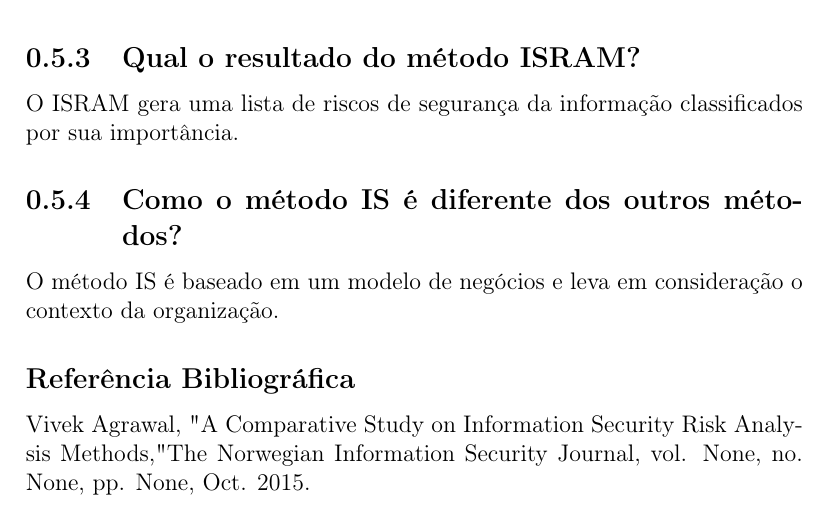
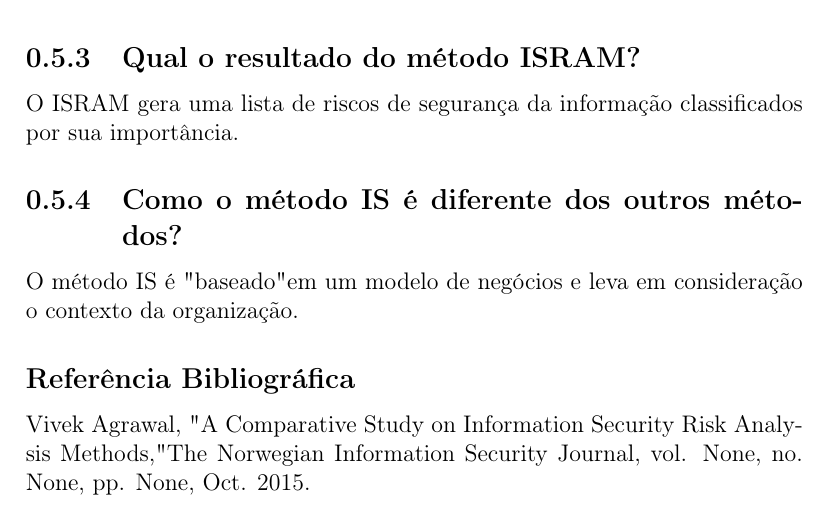
Before and after one commit to DeiseFreire/Estudo-comparativo-sobre-an-lises-de-risco, a LaTeX document (Estudo comparativo sobre análises de risco.tex): part of page 4 of 4, cut so that both start at the same text. Compiled offline with pdfLaTeX.

Commit message:
Update Estudo comparativo sobre análises de risco.tex

```diff
--- a/Estudo comparativo sobre análises de risco.tex
+++ b/Estudo comparativo sobre análises de risco.tex
@@ -77,7 +77,7 @@ O ISRAM gera uma lista de riscos de segurança da informação classificados por
 
 \subsection{Como o método IS é diferente dos outros métodos?}
 
-O método IS é baseado em um modelo de negócios e leva em consideração o contexto da organização.
+O método IS é "baseado" em um modelo de negócios e leva em consideração o contexto da organização.
 
 \subsection*{Referência Bibliográfica}
 
```
